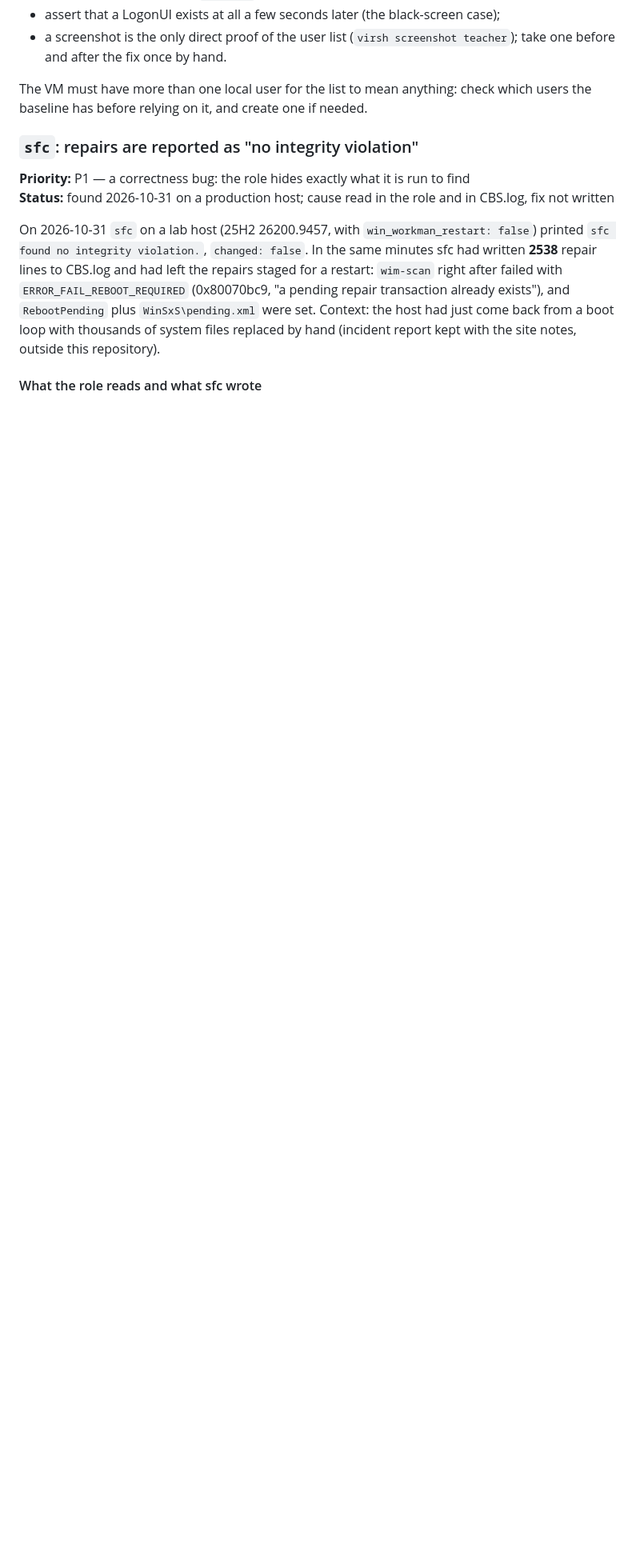
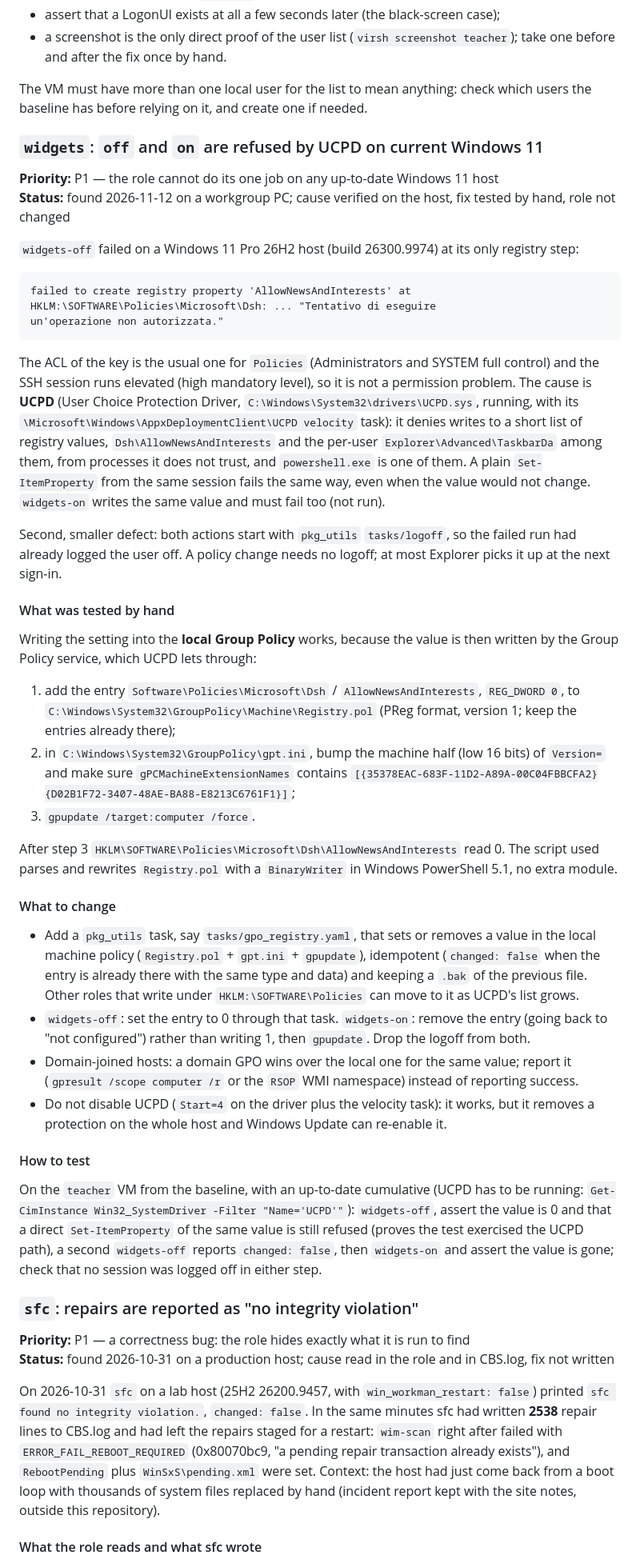
Before and after one commit to lineadicomando/ansible-collection-win_workman, a Markdown page: TODO.md, the part around one of its changes. Shown at 80% size. Rendered like a GitHub page; blank space fills up the shorter version.

Commit message:
Track the widgets role failure under UCPD in the TODO
widgets-off fails on an up-to-date Windows 11 26H2 host: writing
HKLM\SOFTWARE\Policies\Microsoft\Dsh\AllowNewsAndInterests is refused
with "unauthorized operation" although the key ACL and the elevated SSH
session allow it. The User Choice Protection Driver (UCPD.sys, running
on the host) blocks that value for untrusted processes such as
powershell.exe; widgets-on writes the same value and must fail too.
Both actions also log the user off for no reason.

Writing the value through the local Group Policy (Registry.pol, the
machine version in gpt.ini, gpupdate) was tested by hand and works,
because the Group Policy service writes it. The entry, at P1, proposes
a pkg_utils task for local machine policy, the changes to both actions,
the domain GPO caveat and a test on the teacher VM.

Co-Authored-By: Claude Opus 5.5 <noreply@anthropic.com>

````diff
--- a/TODO.md
+++ b/TODO.md
@@ -505,6 +506,78 @@ a Disconnected session and asserts the registry after each step. Add, after the
 
 The VM must have more than one local user for the list to mean anything: check
 which users the baseline has before relying on it, and create one if needed.
+
+### `widgets`: `off` and `on` are refused by UCPD on current Windows 11
+
+**Priority:** P1 — the role cannot do its one job on any up-to-date Windows 11 host
+**Status:** found 2026-11-12 on a workgroup PC; cause verified on the host, fix tested by hand, role not changed
+
+`widgets-off` failed on a Windows 11 Pro 26H2 host (build 26300.9974) at its
+only registry step:
+
+```
+failed to create registry property 'AllowNewsAndInterests' at
+HKLM:\SOFTWARE\Policies\Microsoft\Dsh: ... "Tentativo di eseguire
+un'operazione non autorizzata."
+```
+
+The ACL of the key is the usual one for `Policies` (Administrators and SYSTEM
+full control) and the SSH session runs elevated (high mandatory level), so it
+is not a permission problem. The cause is **UCPD** (User Choice Protection
+Driver, `C:\Windows\System32\drivers\UCPD.sys`, running, with its
+`\Microsoft\Windows\AppxDeploymentClient\UCPD velocity` task): it denies
+writes to a short list of registry values, `Dsh\AllowNewsAndInterests` and the
+per-user `Explorer\Advanced\TaskbarDa` among them, from processes it does not
+trust, and `powershell.exe` is one of them. A plain `Set-ItemProperty` from
+the same session fails the same way, even when the value would not change.
+`widgets-on` writes the same value and must fail too (not run).
+
+Second, smaller defect: both actions start with `pkg_utils` `tasks/logoff`, so
+the failed run had already logged the user off. A policy change needs no
+logoff; at most Explorer picks it up at the next sign-in.
+
+#### What was tested by hand
+
+Writing the setting into the **local Group Policy** works, because the value is
+then written by the Group Policy service, which UCPD lets through:
+
+1. add the entry `Software\Policies\Microsoft\Dsh` / `AllowNewsAndInterests`,
+   `REG_DWORD 0`, to `C:\Windows\System32\GroupPolicy\Machine\Registry.pol`
+   (PReg format, version 1; keep the entries already there);
+2. in `C:\Windows\System32\GroupPolicy\gpt.ini`, bump the machine half
+   (low 16 bits) of `Version=` and make sure `gPCMachineExtensionNames`
+   contains `[{35378EAC-683F-11D2-A89A-00C04FBBCFA2}{D02B1F72-3407-48AE-BA88-E8213C6761F1}]`;
+3. `gpupdate /target:computer /force`.
+
+After step 3 `HKLM\SOFTWARE\Policies\Microsoft\Dsh\AllowNewsAndInterests`
+read 0. The script used parses and rewrites `Registry.pol` with a
+`BinaryWriter` in Windows PowerShell 5.1, no extra module.
+
+#### What to change
+
+- Add a `pkg_utils` task, say `tasks/gpo_registry.yaml`, that sets or removes a
+  value in the local machine policy (`Registry.pol` + `gpt.ini` + `gpupdate`),
+  idempotent (`changed: false` when the entry is already there with the same
+  type and data) and keeping a `.bak` of the previous file. Other roles that
+  write under `HKLM:\SOFTWARE\Policies` can move to it as UCPD's list grows.
+- `widgets-off`: set the entry to 0 through that task. `widgets-on`: remove
+  the entry (going back to "not configured") rather than writing 1, then
+  `gpupdate`. Drop the logoff from both.
+- Domain-joined hosts: a domain GPO wins over the local one for the same value;
+  report it (`gpresult /scope computer /r` or the `RSOP` WMI namespace) instead
+  of reporting success.
+- Do not disable UCPD (`Start=4` on the driver plus the velocity task): it
+  works, but it removes a protection on the whole host and Windows Update can
+  re-enable it.
+
+#### How to test
+
+On the `teacher` VM from the baseline, with an up-to-date cumulative (UCPD has
+to be running: `Get-CimInstance Win32_SystemDriver -Filter "Name='UCPD'"`):
+`widgets-off`, assert the value is 0 and that a direct `Set-ItemProperty` of the
+same value is still refused (proves the test exercised the UCPD path), a
+second `widgets-off` reports `changed: false`, then `widgets-on` and assert the
+value is gone; check that no session was logged off in either step.
 
 ### `sfc`: repairs are reported as "no integrity violation"
 
````
Also changed, not shown: other parts of TODO.md (+1 -0 lines).
